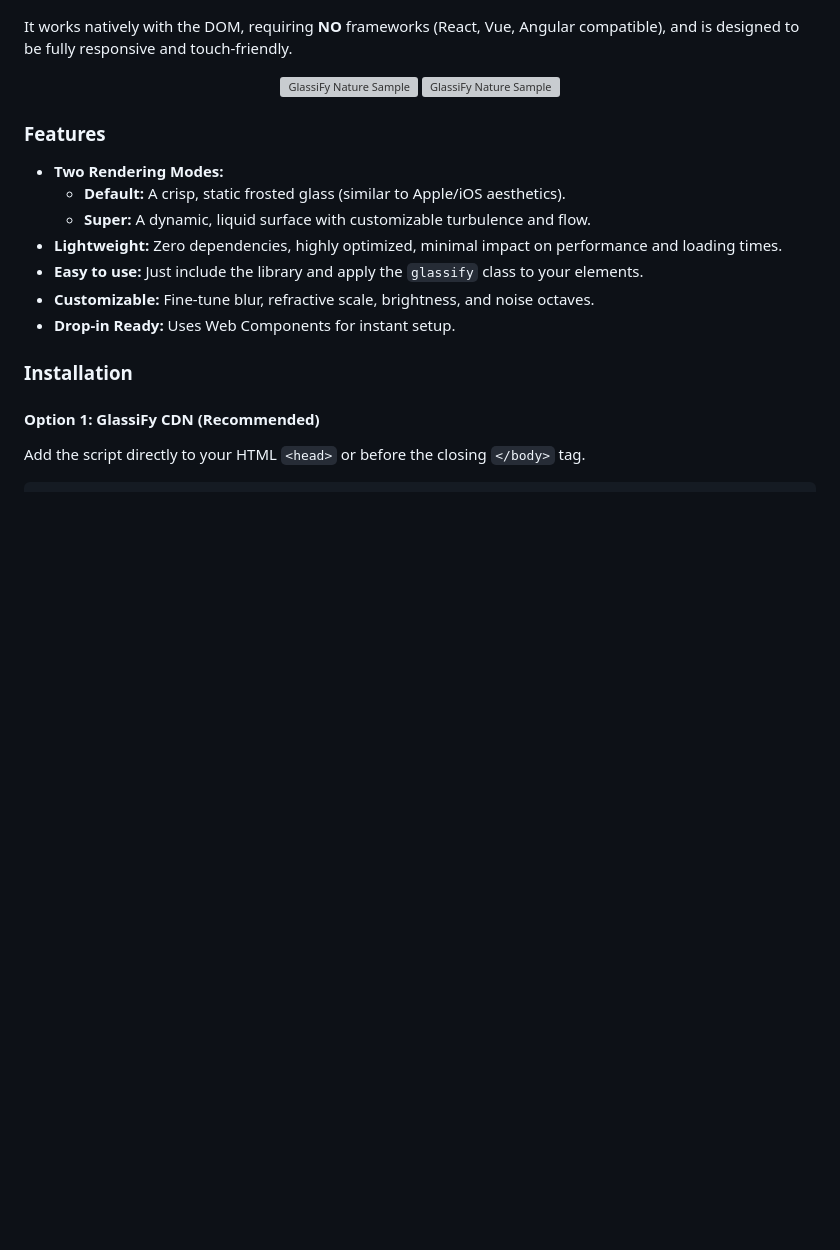
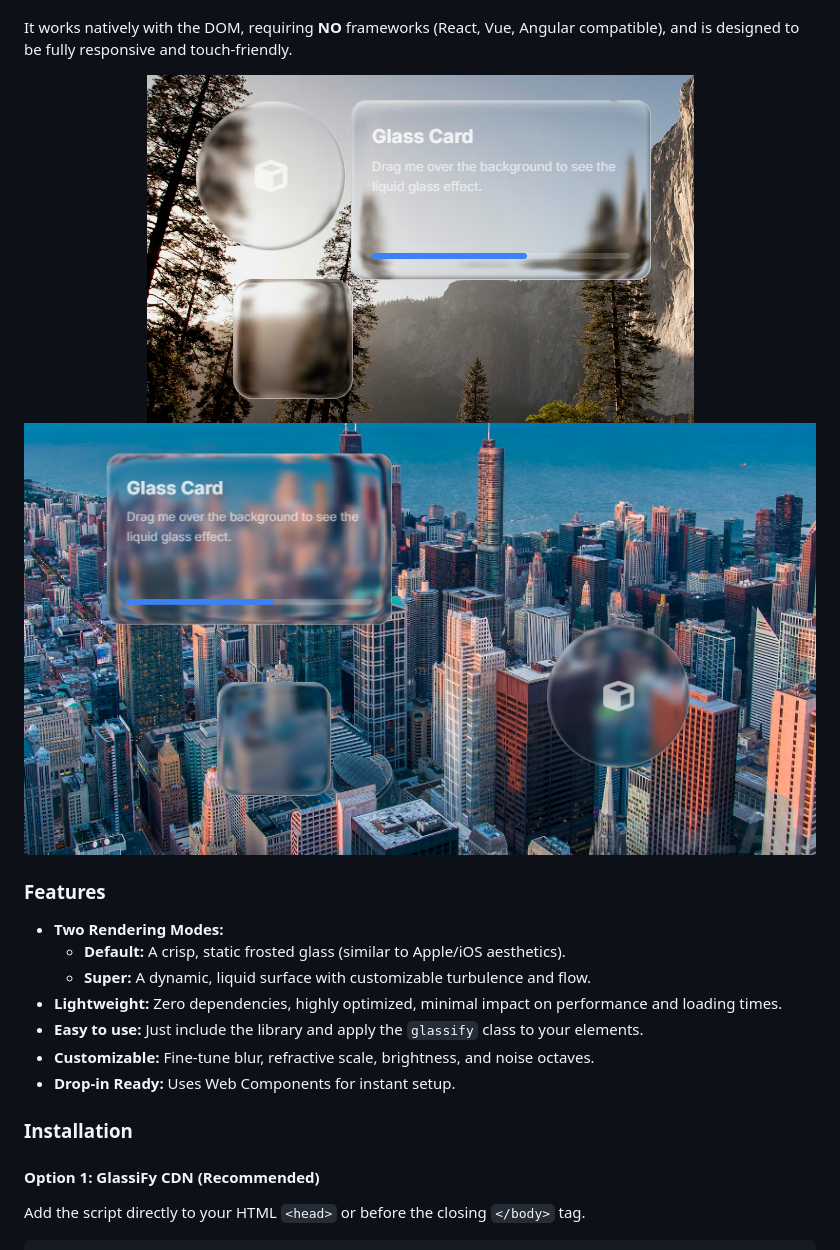
Before and after one commit to Saviru/GlassiFy, a Markdown page: README.MD, the part around the change. Rendered like a GitHub page; blank space fills up the shorter version; grey boxes are pictures that could not be loaded.

Commit message:
Fix image paths in README

```diff
--- a/README.MD
+++ b/README.MD
@@ -26,8 +26,8 @@
 It works natively with the DOM, requiring **NO** frameworks (React, Vue, Angular compatible), and is designed to be fully responsive and touch-friendly.
 
 <center>
-<img style="border-radius: 16px;height:250px" src="Demo/Samples/nature.png" alt="GlassiFy Nature Sample">
-<img style="border-radius: 16px;height:250px" src="Demo/Samples/city.png" alt="GlassiFy Nature Sample">
+<img style="border-radius: 16px;height:250px" src="demo/samples/nature.png" alt="GlassiFy Nature Sample">
+<img style="border-radius: 16px;height:250px" src="demo/samples/city.png" alt="GlassiFy Nature Sample">
 </center>
 
 ### Features
```
